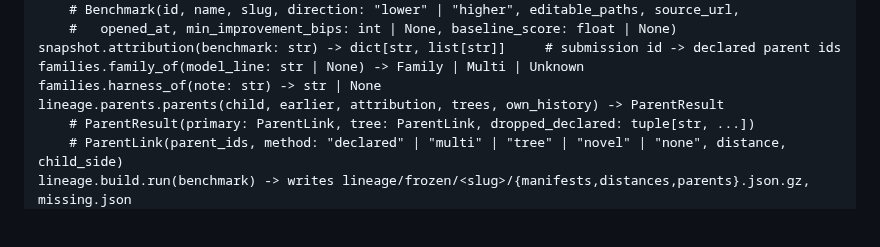
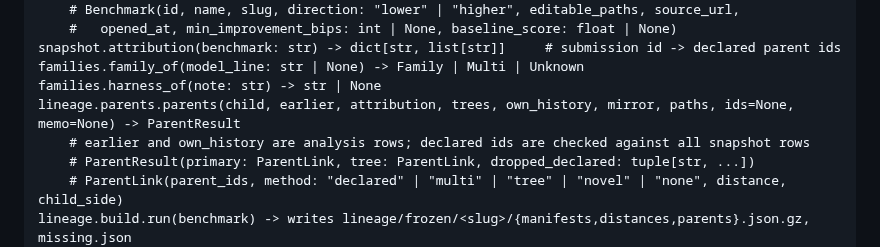
Before and after one commit to owizdom/pollen, a Markdown page: docs/specs/0001-cross-model-pollination.md, the part around the change. Drawn GitHub-style; blank space fills up the shorter version.

Commit message:
spec: parents seam signature matches implementation

```diff
--- a/docs/specs/0001-cross-model-pollination.md
+++ b/docs/specs/0001-cross-model-pollination.md
@@ -229,7 +229,8 @@ snapshot.benchmark_meta(benchmark: str) -> Benchmark
 snapshot.attribution(benchmark: str) -> dict[str, list[str]]     # submission id -> declared parent ids
 families.family_of(model_line: str | None) -> Family | Multi | Unknown
 families.harness_of(note: str) -> str | None
-lineage.parents.parents(child, earlier, attribution, trees, own_history) -> ParentResult
+lineage.parents.parents(child, earlier, attribution, trees, own_history, mirror, paths, ids=None, memo=None) -> ParentResult
+    # earlier and own_history are analysis rows; declared ids are checked against all snapshot rows
     # ParentResult(primary: ParentLink, tree: ParentLink, dropped_declared: tuple[str, ...])
     # ParentLink(parent_ids, method: "declared" | "multi" | "tree" | "novel" | "none", distance, child_side)
 lineage.build.run(benchmark) -> writes lineage/frozen/<slug>/{manifests,distances,parents}.json.gz, missing.json
```
